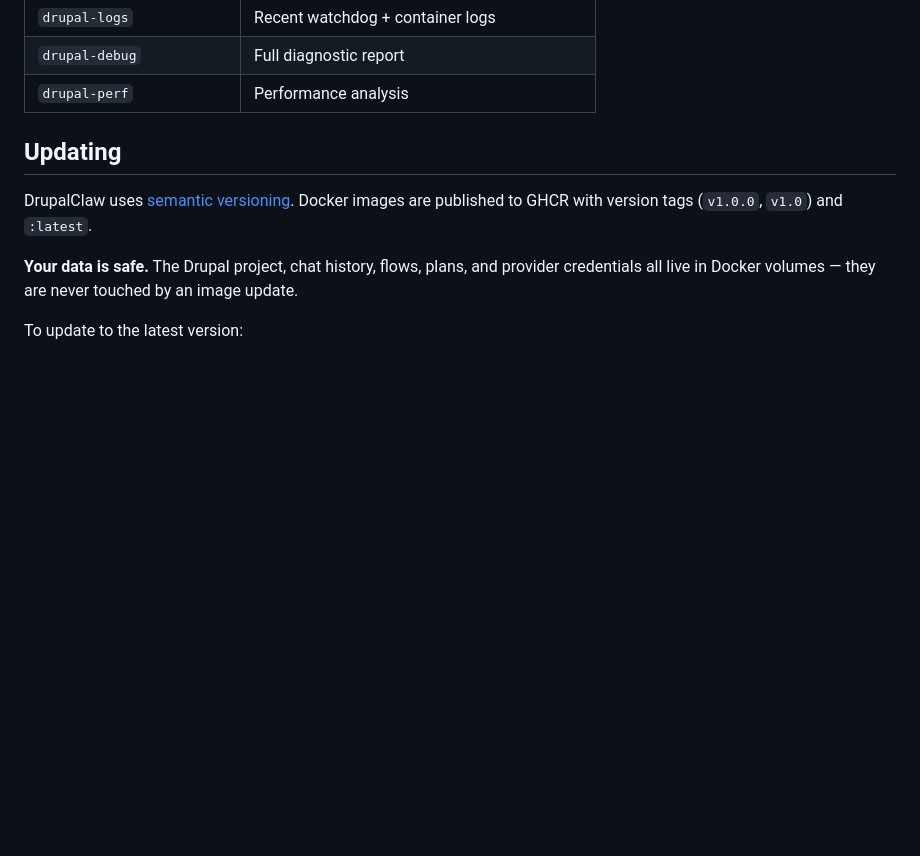
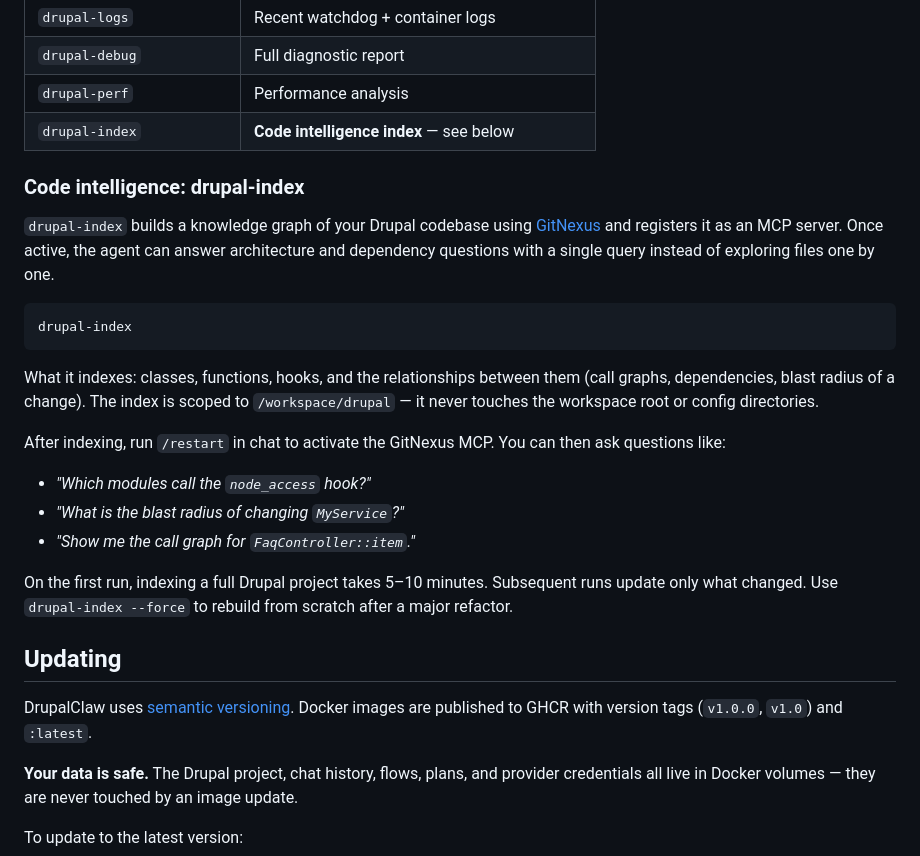
Before and after one commit to PauloCarv/drupalclaw-project, a Markdown page: README.md, the part around the change. Drawn GitHub-style; blank space fills up the shorter version.

Commit message:
Document drupal-index skill in README
Co-Authored-By: Claude Sonnet 4.6 <noreply@anthropic.com>

````diff
--- a/README.md
+++ b/README.md
@@ -242,6 +242,25 @@ Plans are plain Markdown and can be read and edited directly in any text editor
 | `drupal-logs` | Recent watchdog + container logs |
 | `drupal-debug` | Full diagnostic report |
 | `drupal-perf` | Performance analysis |
+| `drupal-index` | **Code intelligence index** — see below |
+
+### Code intelligence: drupal-index
+
+`drupal-index` builds a knowledge graph of your Drupal codebase using [GitNexus](https://github.com/abhigyanpatwari/GitNexus) and registers it as an MCP server. Once active, the agent can answer architecture and dependency questions with a single query instead of exploring files one by one.
+
+```
+drupal-index
+```
+
+What it indexes: classes, functions, hooks, and the relationships between them (call graphs, dependencies, blast radius of a change). The index is scoped to `/workspace/drupal` — it never touches the workspace root or config directories.
+
+After indexing, run `/restart` in chat to activate the GitNexus MCP. You can then ask questions like:
+
+- *"Which modules call the `node_access` hook?"*
+- *"What is the blast radius of changing `MyService`?"*
+- *"Show me the call graph for `FaqController::item`."*
+
+On the first run, indexing a full Drupal project takes 5–10 minutes. Subsequent runs update only what changed. Use `drupal-index --force` to rebuild from scratch after a major refactor.
 
 ## Updating
 
````
